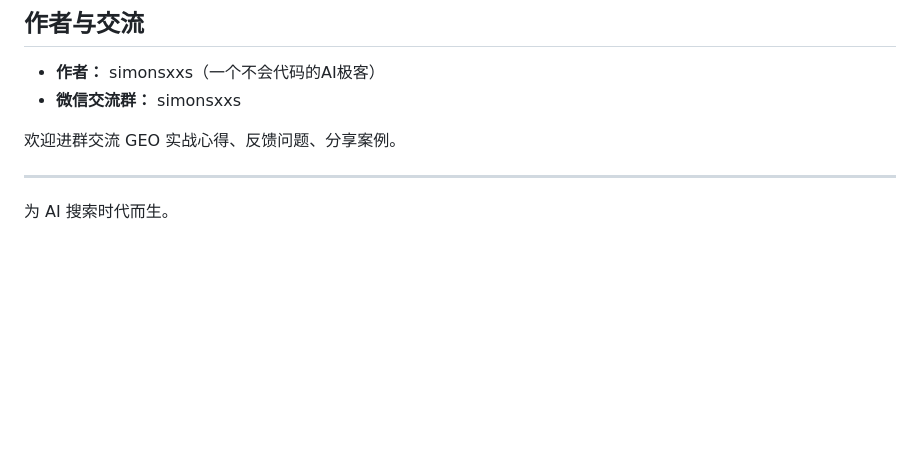
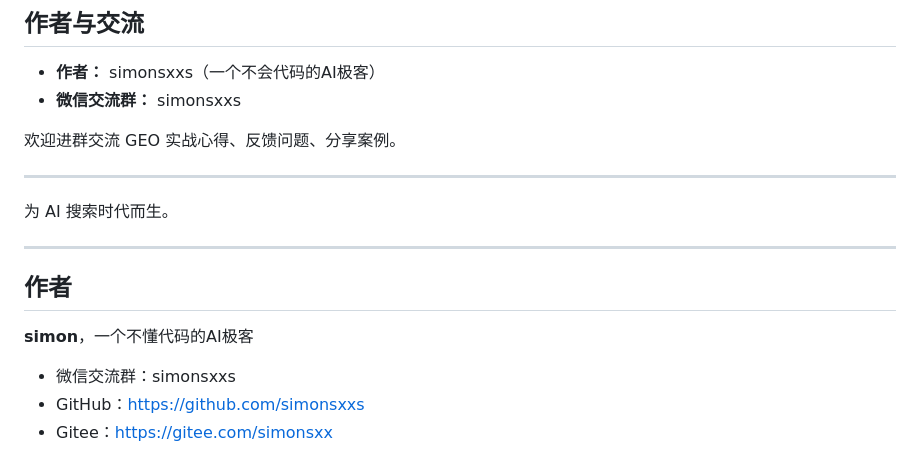
Before and after one commit to simonsxxs/GEO-CN, a Markdown page: README.md, the part around the change. GitHub-like rendering; blank space fills up the shorter version.

Commit message:
docs: 添加作者署名

```diff
--- a/README.md
+++ b/README.md
@@ -285,3 +285,13 @@ MIT License。
 ---
 
 为 AI 搜索时代而生。
+
+---
+
+## 作者
+
+**simon**，一个不懂代码的AI极客
+
+- 微信交流群：simonsxxs
+- GitHub：https://github.com/simonsxxs
+- Gitee：https://gitee.com/simonsxx
```
